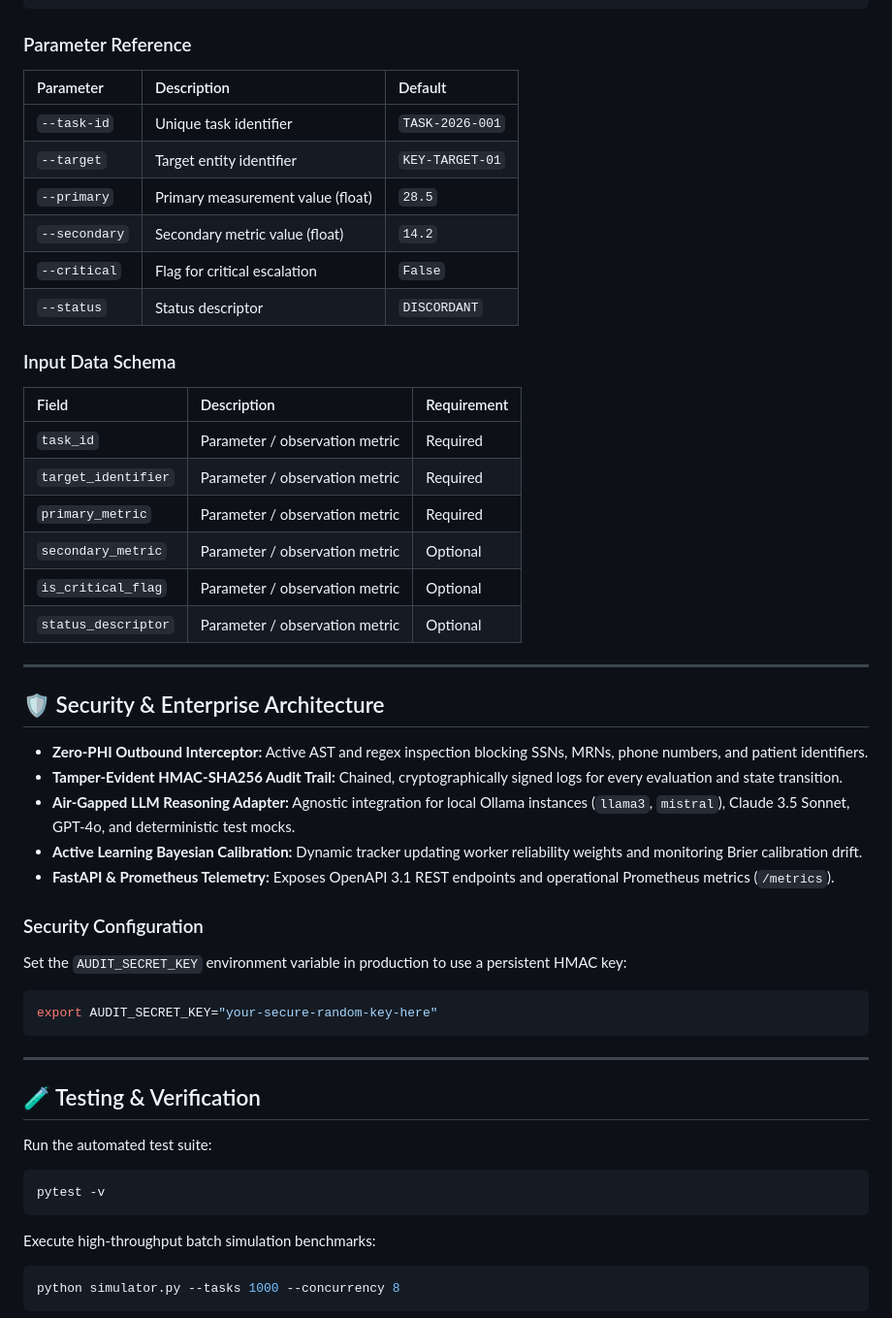
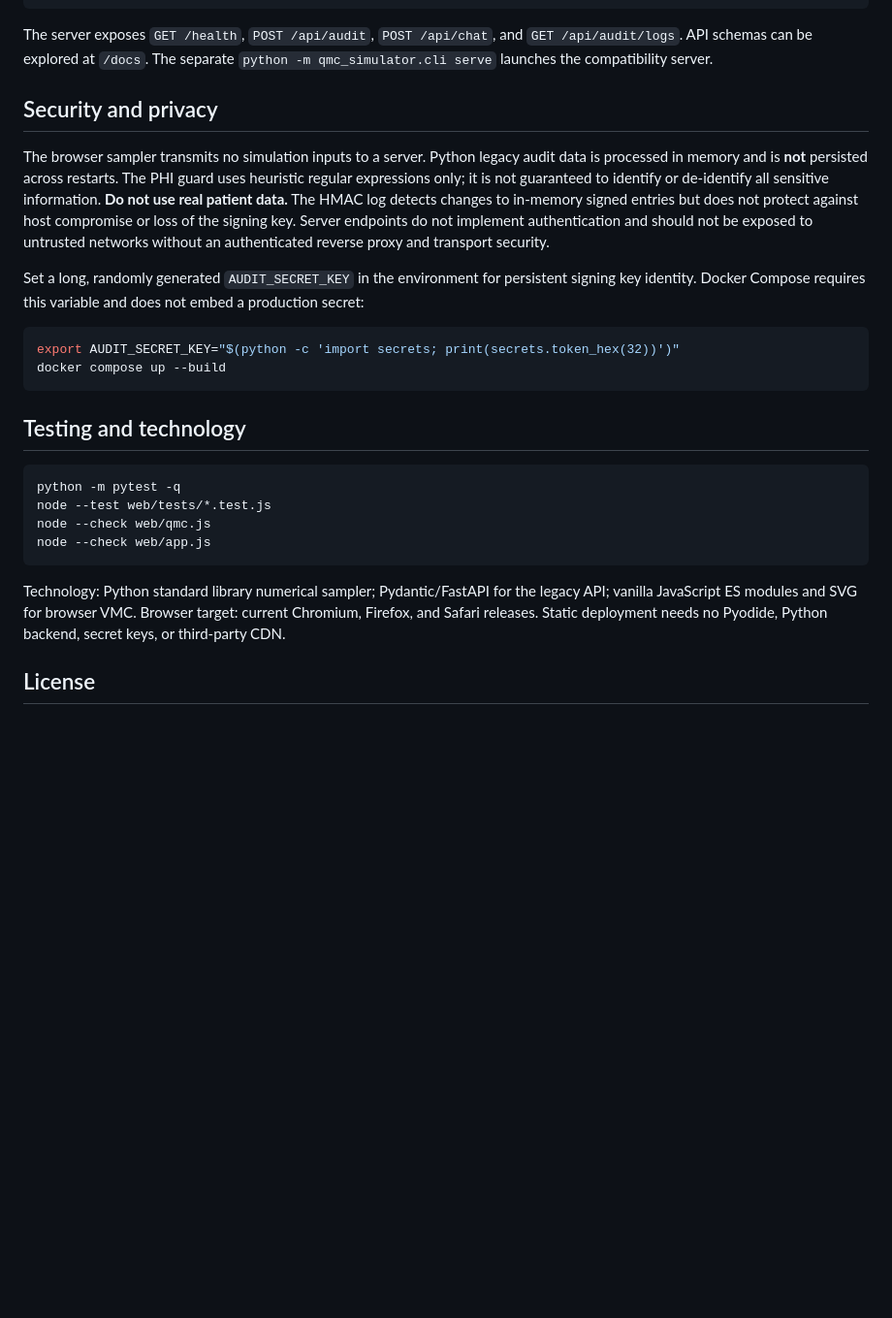
Before and after one commit to abusuraihsakhri/quantum-monte-carlo-qmc-agent, a Markdown page: README.md, the part around one of its changes. Shown at 97% size. GitHub-like rendering; blank space fills up the shorter version.

````diff
--- a/README.md
+++ b/README.md
@@ -80,58 +54,29 @@ python cli.py verify-audit
 python cli.py serve --host 127.0.0.1 --port 8000
 ```
 
-### Parameter Reference
-| Parameter | Description | Default |
-|:----------|:------------|:--------|
-| `--task-id` | Unique task identifier | `TASK-2026-001` |
-| `--target` | Target entity identifier | `KEY-TARGET-01` |
-| `--primary` | Primary measurement value (float) | `28.5` |
-| `--secondary` | Secondary metric value (float) | `14.2` |
-| `--critical` | Flag for critical escalation | `False` |
-| `--status` | Status descriptor | `DISCORDANT` |
+The server exposes `GET /health`, `POST /api/audit`, `POST /api/chat`, and `GET /api/audit/logs`. API schemas can be explored at `/docs`. The separate `python -m qmc_simulator.cli serve` launches the compatibility server.
 
-### Input Data Schema
+## Security and privacy
 
-| Field | Description | Requirement |
-|:------|:------------|:------------|
-| `task_id` | Parameter / observation metric | Required |
-| `target_identifier` | Parameter / observation metric | Required |
-| `primary_metric` | Parameter / observation metric | Required |
-| `secondary_metric` | Parameter / observation metric | Optional |
-| `is_critical_flag` | Parameter / observation metric | Optional |
-| `status_descriptor` | Parameter / observation metric | Optional |
+The browser sampler transmits no simulation inputs to a server. Python legacy audit data is processed in memory and is **not** persisted across restarts. The PHI guard uses heuristic regular expressions only; it is not guaranteed to identify or de-identify all sensitive information. **Do not use real patient data.** The HMAC log detects changes to in-memory signed entries but does not protect against host compromise or loss of the signing key. Server endpoints do not implement authentication and should not be exposed to untrusted networks without an authenticated reverse proxy and transport security.
 
----
+Set a long, randomly generated `AUDIT_SECRET_KEY` in the environment for persistent signing key identity. Docker Compose requires this variable and does not embed a production secret:
 
-## 🛡️ Security & Enterprise Architecture
-
-* **Zero-PHI Outbound Interceptor:** Active AST and regex inspection blocking SSNs, MRNs, phone numbers, and patient identifiers.
-* **Tamper-Evident HMAC-SHA256 Audit Trail:** Chained, cryptographically signed logs for every evaluation and state transition.
-* **Air-Gapped LLM Reasoning Adapter:** Agnostic integration for local Ollama instances (`llama3`, `mistral`), Claude 3.5 Sonnet, GPT-4o, and deterministic test mocks.
-* **Active Learning Bayesian Calibration:** Dynamic tracker updating worker reliability weights and monitoring Brier calibration drift.
-* **FastAPI & Prometheus Telemetry:** Exposes OpenAPI 3.1 REST endpoints and operational Prometheus metrics (`/metrics`).
-
-### Security Configuration
-
-Set the `AUDIT_SECRET_KEY` environment variable in production to use a persistent HMAC key:
-
-```bash
-export AUDIT_SECRET_KEY="your-secure-random-key-here"
+```sh
+export AUDIT_SECRET_KEY="$(python -c 'import secrets; print(secrets.token_hex(32))')"
+docker compose up --build
 ```
 
----
+## Testing and technology
 
-## 🧪 Testing & Verification
-
-Run the automated test suite:
-
-```bash
-pytest -v
+```sh
+python -m pytest -q
+node --test web/tests/*.test.js
+node --check web/qmc.js
+node --check web/app.js
 ```
 
-Execute high-throughput batch simulation benchmarks:
+Technology: Python standard library numerical sampler; Pydantic/FastAPI for the legacy API; vanilla JavaScript ES modules and SVG for browser VMC. Browser target: current Chromium, Firefox, and Safari releases. Static deployment needs no Pyodide, Python backend, secret keys, or third-party CDN.
 
-```bash
-python simulator.py --tasks 1000 --concurrency 8
-```
+## License
 
````
Also changed, not shown: other parts of README.md (+37 -108 lines).
